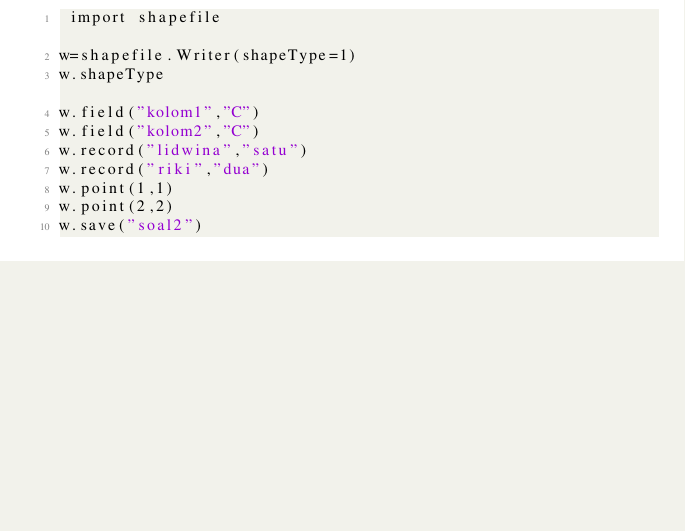
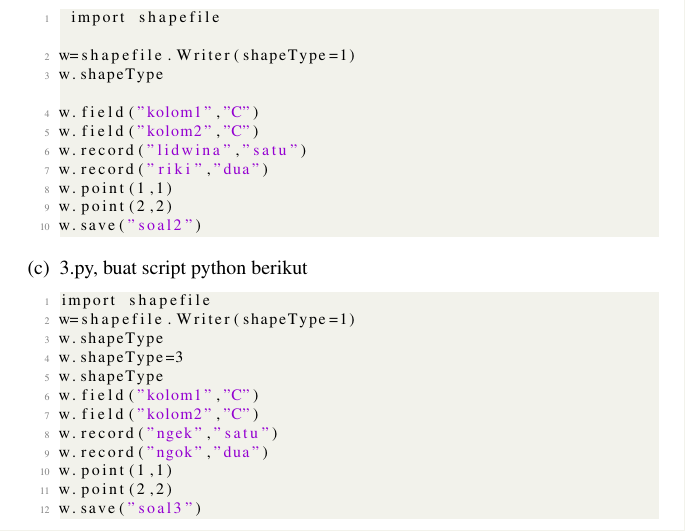
Before and after one commit to BukuInformatika/GIS2019, a LaTeX thesis (main.tex, which reads chapters/2.tex): part of page 62 of 110, cut so that both start at the same text, the shorter picture padded with empty space. Compiled offline with pdfLaTeX.

Commit message:
menambah materi mengenai Data Vektor

```diff
--- a/chapters/2.tex
+++ b/chapters/2.tex
@@ -108,5 +108,21 @@ w.point(1,1)
 w.point(2,2)
 w.save("soal2")
 \end{lstlisting}
+
+\item 3.py, buat script python berikut
+\begin{lstlisting}
+import shapefile
+w=shapefile.Writer(shapeType=1)
+w.shapeType
+w.shapeType=3
+w.shapeType
+w.field("kolom1","C")
+w.field("kolom2","C")
+w.record("ngek","satu")
+w.record("ngok","dua")
+w.point(1,1)
+w.point(2,2)
+w.save("soal3")
+\end{lstlisting}
 \end{enumerate}
 \end{enumerate}
```
Also changed, not shown: main.pdf.
